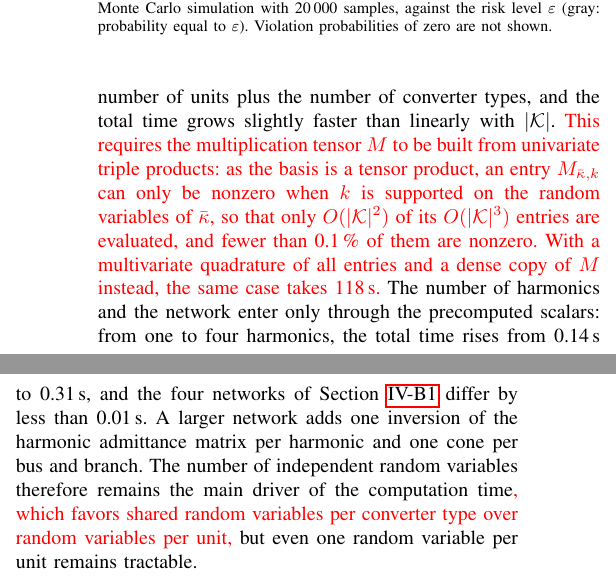
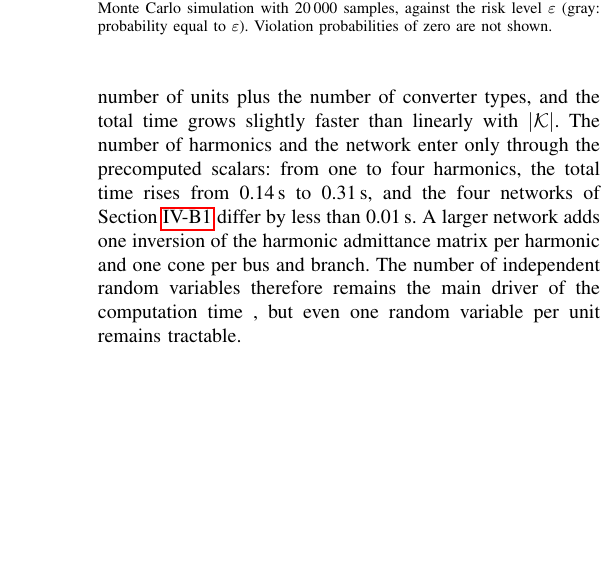
Before and after one commit to Electa-Git/HarmonicPowerModels.ol, a LaTeX paper (journals/shhc/stochastic_harmonic_hosting_capacity.tex, which reads journals/shhc/sections/numerical_illustration.tex): two parts of the columns of page 11 of 13 before the commit and part of one column of page 11 of 13 after it, the two joined at a grey line, cut so that both start at the same text, the shorter picture padded with empty space. Compiled offline with pdfLaTeX.

Commit message:
SHHC draft: last Section IV red passages resolved (two commented out, four kept)
Co-Authored-By: Claude Opus 5.5 <noreply@anthropic.com>

```diff
--- a/journals/shhc/sections/numerical_illustration.tex
+++ b/journals/shhc/sections/numerical_illustration.tex
@@ -258,7 +258,11 @@ Fig.~\ref{fig:bounds} compares the three risk factors of Section~\ref{sec:polyno
 
 Fig.~\ref{fig:tractability} shows the computation time of the second-order cone program for the cases of Sections~\ref{sec:capacitive}--\ref{sec:bounds} %
 %, i.e., the fundamental power flow, the polynomial chaos data, the precomputed scalars~$\alpha$ and the solution with \textsc{Mosek},
-against the cardinality~$|\PCESet|$ of the basis. The solver itself takes at most~0.17\,s, as the program keeps two variables per harmonic and one cone per chance constraint, each with~$|\PCESet|-1$ terms. The total time stays below~2\,s in every case: from 0.02\,s for 4 units to~0.29\,s for 21 units of one type, and~1.6\,s when every unit has its own type, $|\PCESet| = 903$. By~\eqref{eq:cardinality}, $|\PCESet|$ grows quadratically with the number of independent random variables for~$\delta = 2$, i.e., the number of units plus the number of converter types, and the total time grows slightly faster than linearly with~$|\PCESet|$. \removable{This requires the multiplication tensor~$M$ to be built from univariate triple products: as the basis is a tensor product, an entry~$M_{\bar{\kappa},\PCEIndex}$ can only be nonzero when~$\PCEIndex$ is supported on the random variables of~$\bar{\kappa}$, so that only~$O(|\PCESet|^{2})$ of its~$O(|\PCESet|^{3})$ entries are evaluated, and fewer than 0.1\,\% of them are nonzero. With a multivariate quadrature of all entries and a dense copy of~$M$ instead, the same case takes~118\,s.} The number of harmonics and the network enter only through the precomputed scalars: from one to four harmonics, the total time rises from~0.14\,s to~0.31\,s, and the four networks of Section~\ref{sec:capacitive} differ by less than~0.01\,s. A larger network adds one inversion of the harmonic admittance matrix per harmonic and one cone per bus and branch. The number of independent random variables therefore remains the main driver of the computation time\removable{, which favors shared random variables per converter type over random variables per unit,} but even one random variable per unit remains tractable.
+against the cardinality~$|\PCESet|$ of the basis. The solver itself takes at most~0.17\,s, as the program keeps two variables per harmonic and one cone per chance constraint, each with~$|\PCESet|-1$ terms. The total time stays below~2\,s in every case: from 0.02\,s for 4 units to~0.29\,s for 21 units of one type, and~1.6\,s when every unit has its own type, $|\PCESet| = 903$. By~\eqref{eq:cardinality}, $|\PCESet|$ grows quadratically with the number of independent random variables for~$\delta = 2$, i.e., the number of units plus the number of converter types, and the total time grows slightly faster than linearly with~$|\PCESet|$. %
+%This requires the multiplication tensor~$M$ to be built from univariate triple products: as the basis is a tensor product, an entry~$M_{\bar{\kappa},\PCEIndex}$ can only be nonzero when~$\PCEIndex$ is supported on the random variables of~$\bar{\kappa}$, so that only~$O(|\PCESet|^{2})$ of its~$O(|\PCESet|^{3})$ entries are evaluated, and fewer than 0.1\,\% of them are nonzero. With a multivariate quadrature of all entries and a dense copy of~$M$ instead, the same case takes~118\,s.
+The number of harmonics and the network enter only through the precomputed scalars: from one to four harmonics, the total time rises from~0.14\,s to~0.31\,s, and the four networks of Section~\ref{sec:capacitive} differ by less than~0.01\,s. A larger network adds one inversion of the harmonic admittance matrix per harmonic and one cone per bus and branch. The number of independent random variables therefore remains the main driver of the computation time %
+%, which favors shared random variables per converter type over random variables per unit,
+, but even one random variable per unit remains tractable.
 
 \begin{figure}[!tb]
     \centering
```
Also changed, not shown: journals/shhc/sections/numerical_illustration.tex (6 more changed lines).
